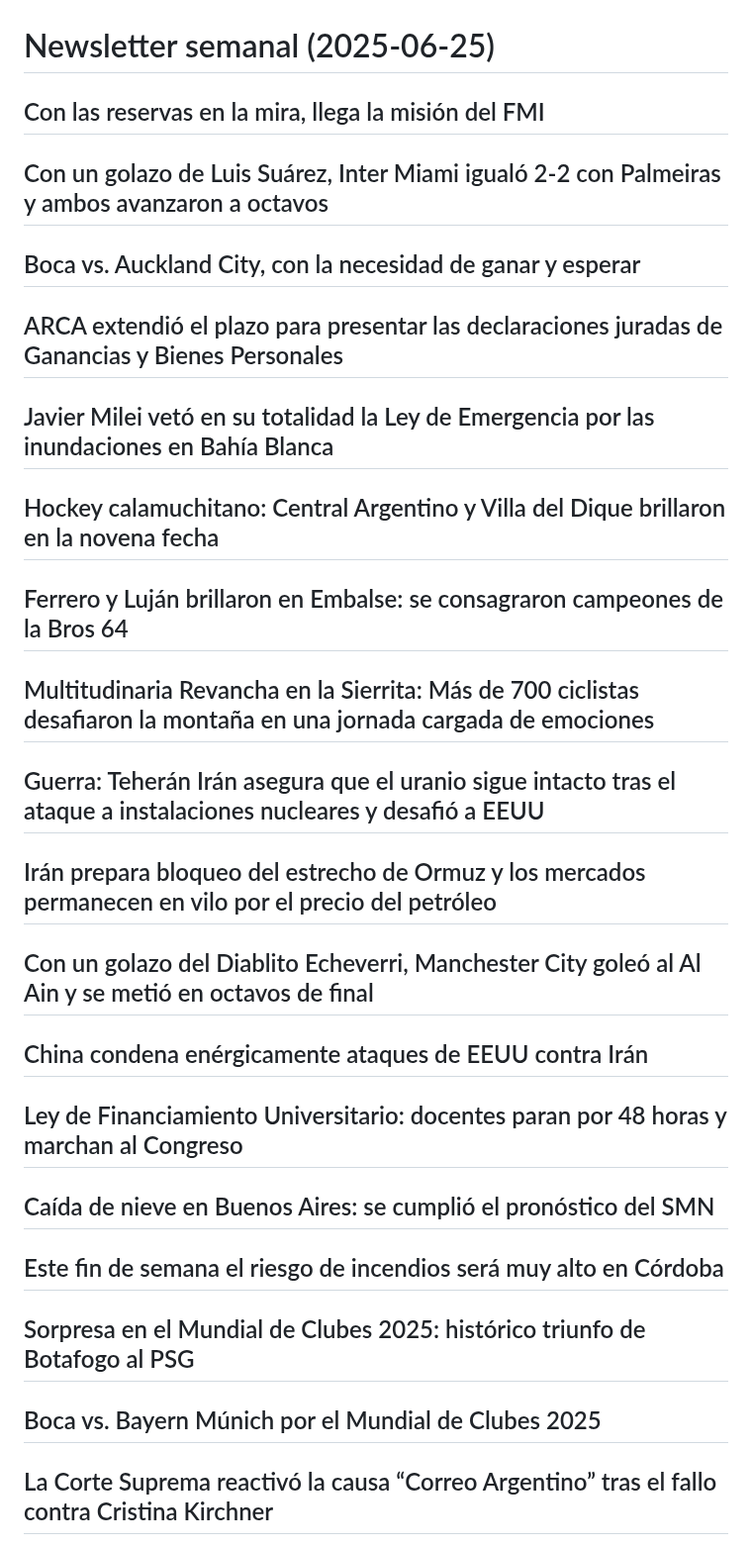
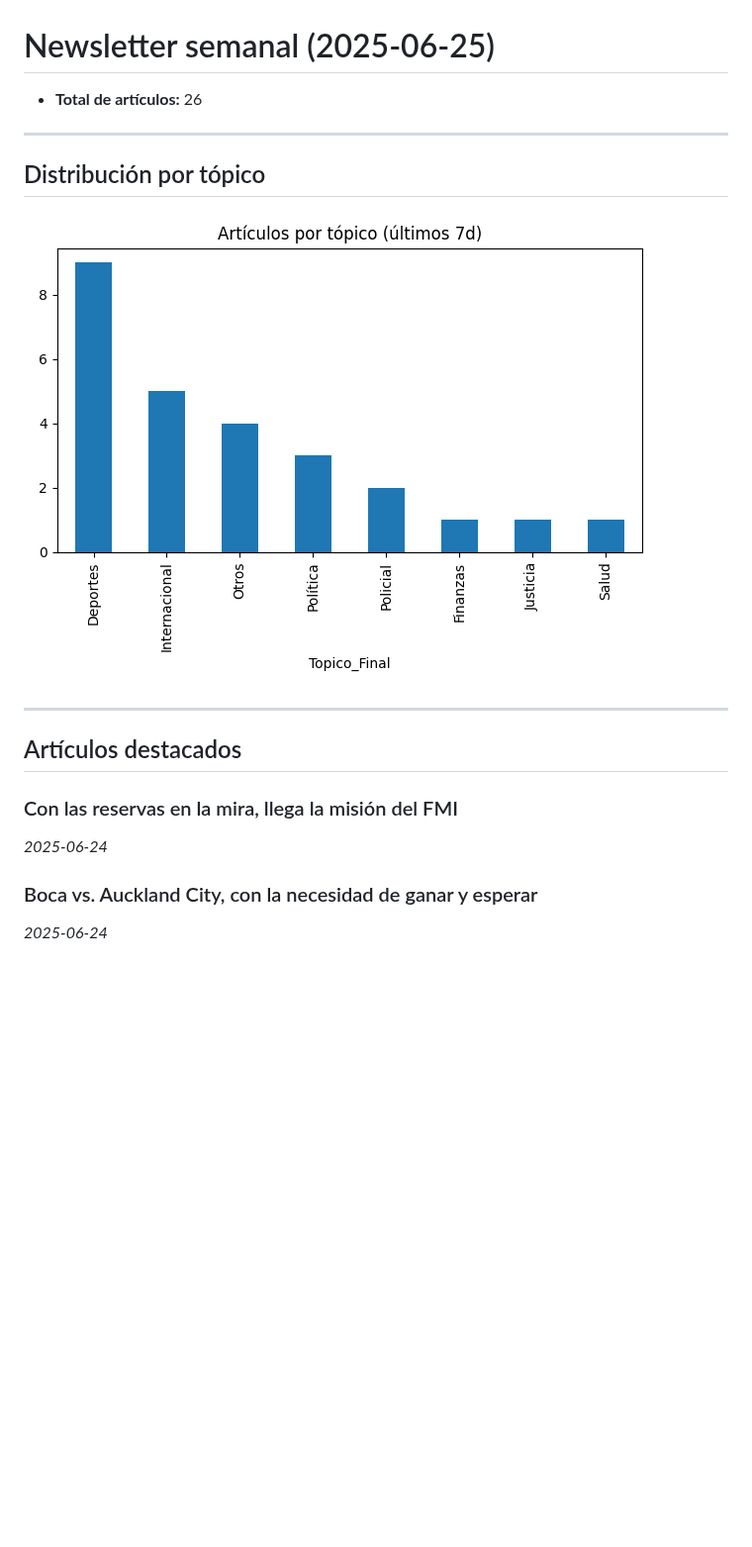
Before and after one commit to abcxx0/extractor, a Markdown page: salida/2025-06-25-newsletter.md, the part around one of its changes. Shown at 99% size. Rendered like a GitHub page; pictures changed too: salida/bar_topics.png (added); blank space fills up the shorter version.

Commit message:
📰 Newsletter 2025-06-25

```diff
--- a/salida/2025-06-25-newsletter.md
+++ b/salida/2025-06-25-newsletter.md
@@ -1,74 +1,21 @@
 # Newsletter semanal (2025-06-25)
 
-## Con las reservas en la mira, llega la misión del FMI
+- **Total de artículos:** 26
+
+---
+
+## Distribución por tópico
+![Artículos por tópico](bar_topics.png)
+
+---
+
+## Artículos destacados
+
+### Con las reservas en la mira, llega la misión del FMI
+*2025-06-24*
 
 
-
-## Con un golazo de Luis Suárez, Inter Miami igualó 2-2 con Palmeiras y ambos avanzaron a octavos
+### Boca vs. Auckland City, con la necesidad de ganar y esperar
+*2025-06-24*
 
 
-
-## Boca vs. Auckland City, con la necesidad de ganar y esperar
-
-
-
-## ARCA extendió el plazo para presentar las declaraciones juradas de Ganancias y Bienes Personales
-
-
-
-## Javier Milei vetó en su totalidad la Ley de Emergencia por las inundaciones en Bahía Blanca
-
-
-
-## Hockey calamuchitano: Central Argentino y Villa del Dique brillaron en la novena fecha
-
-
-
-## Ferrero y Luján brillaron en Embalse: se consagraron campeones de la Bros 64
-
-
-
-## Multitudinaria Revancha en la Sierrita: Más de 700 ciclistas desafiaron la montaña en una jornada cargada de emociones
-
-
-
-## Guerra: Teherán Irán asegura que el uranio sigue intacto tras el ataque a instalaciones nucleares y desafió a EEUU
-
-
-
-## Irán prepara bloqueo del estrecho de Ormuz y los mercados permanecen en vilo por el precio del petróleo
-
-
-
-## Con un golazo del Diablito Echeverri, Manchester City goleó al Al Ain y se metió en octavos de final
-
-
-
-## China condena enérgicamente ataques de EEUU contra Irán
-
-
-
-## Ley de Financiamiento Universitario: docentes paran por 48 horas y marchan al Congreso
-
-
-
-## Caída de nieve en Buenos Aires: se cumplió el pronóstico del SMN
-
-
-
-## Este fin de semana el riesgo de incendios será muy alto en Córdoba
-
-
-
-## Sorpresa en el Mundial de Clubes 2025: histórico triunfo de Botafogo al PSG
-
-
-
-## Boca vs. Bayern Múnich por el Mundial de Clubes 2025
-
-
-
-## La Corte Suprema reactivó la causa &#8220;Correo Argentino&#8221; tras el fallo contra Cristina Kirchner
-
-
-
```
Also changed, not shown: other parts of salida/2025-06-25-newsletter.md (+2 -29 lines), 1 other file.
